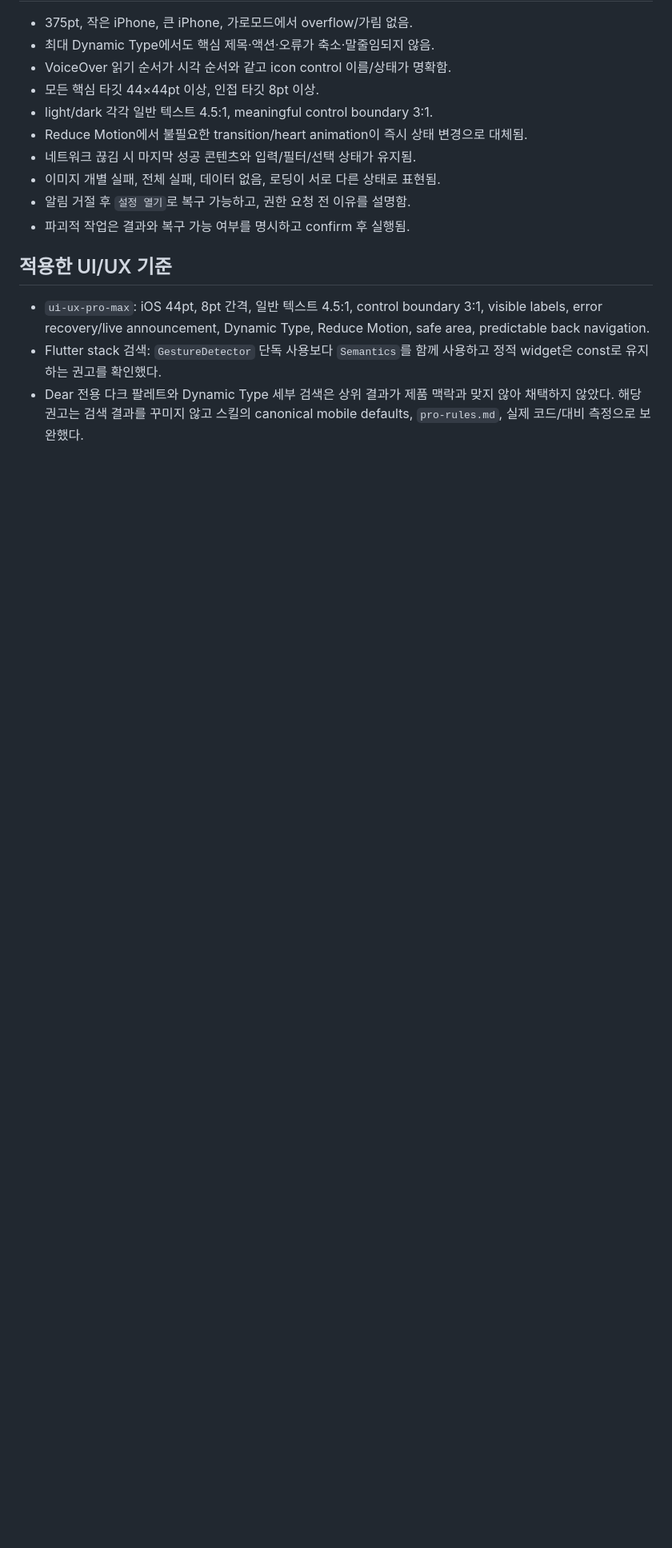
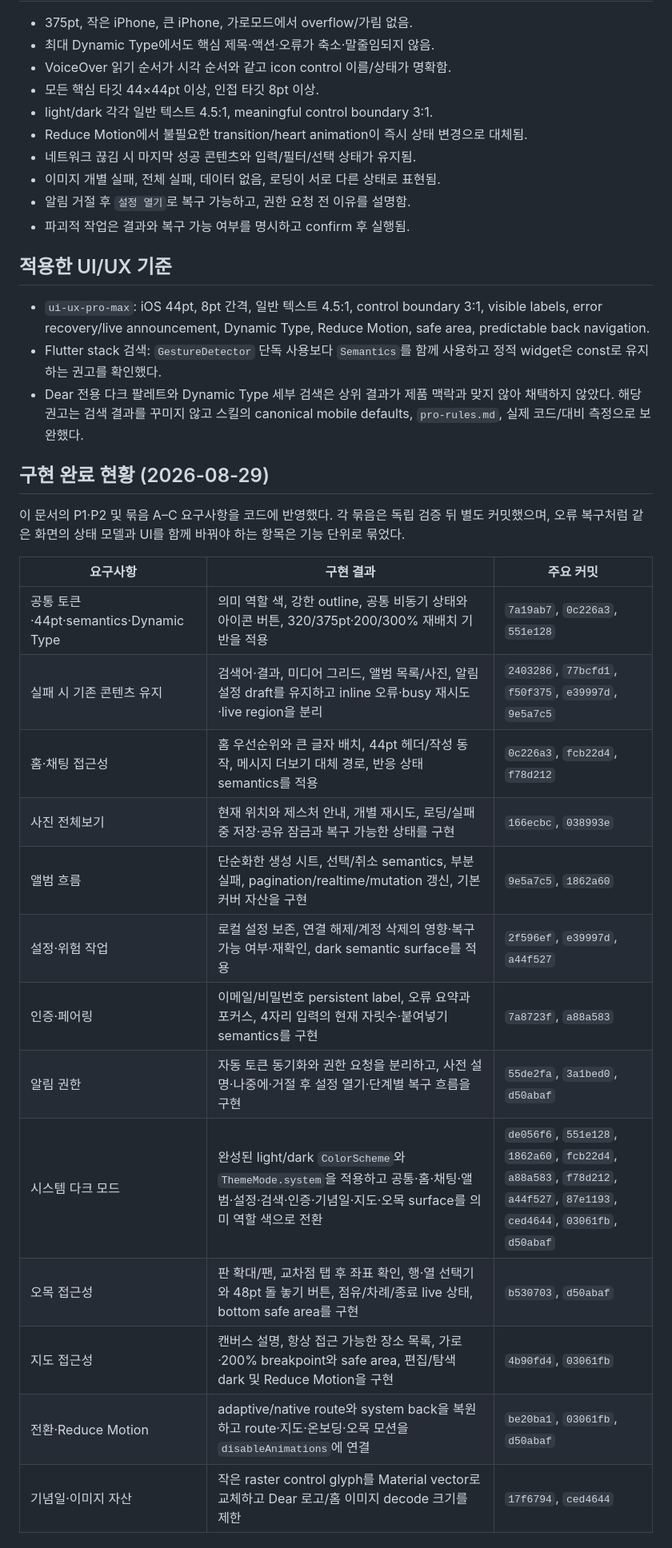
Before and after one commit to knemo0927-wq/dear-couple-app, a Markdown page: audit/ui-ux-2026-08-27/REPORT.md, the part around one of its changes. Shown at 80% size. Rendered like a GitHub page; blank space fills up the shorter version.

Commit message:
docs(ui): record report implementation status

```diff
--- a/audit/ui-ux-2026-08-27/REPORT.md
+++ b/audit/ui-ux-2026-08-27/REPORT.md
@@ -291,3 +291,24 @@ UI 시안은 구현 규격을 설명하기 위한 방향안이며 픽셀 단위
 - `ui-ux-pro-max`: iOS 44pt, 8pt 간격, 일반 텍스트 4.5:1, control boundary 3:1, visible labels, error recovery/live announcement, Dynamic Type, Reduce Motion, safe area, predictable back navigation.
 - Flutter stack 검색: `GestureDetector` 단독 사용보다 `Semantics`를 함께 사용하고 정적 widget은 const로 유지하는 권고를 확인했다.
 - Dear 전용 다크 팔레트와 Dynamic Type 세부 검색은 상위 결과가 제품 맥락과 맞지 않아 채택하지 않았다. 해당 권고는 검색 결과를 꾸미지 않고 스킬의 canonical mobile defaults, `pro-rules.md`, 실제 코드/대비 측정으로 보완했다.
+
+## 구현 완료 현황 (2026-08-29)
+
+이 문서의 P1·P2 및 묶음 A–C 요구사항을 코드에 반영했다. 각 묶음은 독립 검증 뒤 별도 커밋했으며, 오류 복구처럼 같은 화면의 상태 모델과 UI를 함께 바꿔야 하는 항목은 기능 단위로 묶었다.
+
+| 요구사항 | 구현 결과 | 주요 커밋 |
+| --- | --- | --- |
+| 공통 토큰·44pt·semantics·Dynamic Type | 의미 역할 색, 강한 outline, 공통 비동기 상태와 아이콘 버튼, 320/375pt·200/300% 재배치 기반을 적용 | `7a19ab7`, `0c226a3`, `551e128` |
+| 실패 시 기존 콘텐츠 유지 | 검색어·결과, 미디어 그리드, 앨범 목록/사진, 알림 설정 draft를 유지하고 inline 오류·busy 재시도·live region을 분리 | `2403286`, `77bcfd1`, `f50f375`, `e39997d`, `9e5a7c5` |
+| 홈·채팅 접근성 | 홈 우선순위와 큰 글자 배치, 44pt 헤더/작성 동작, 메시지 더보기 대체 경로, 반응 상태 semantics를 적용 | `0c226a3`, `fcb22d4`, `f78d212` |
+| 사진 전체보기 | 현재 위치와 제스처 안내, 개별 재시도, 로딩/실패 중 저장·공유 잠금과 복구 가능한 상태를 구현 | `166ecbc`, `038993e` |
+| 앨범 흐름 | 단순화한 생성 시트, 선택/취소 semantics, 부분 실패, pagination/realtime/mutation 갱신, 기본 커버 자산을 구현 | `9e5a7c5`, `1862a60` |
+| 설정·위험 작업 | 로컬 설정 보존, 연결 해제/계정 삭제의 영향·복구 가능 여부·재확인, dark semantic surface를 적용 | `2f596ef`, `e39997d`, `a44f527` |
+| 인증·페어링 | 이메일/비밀번호 persistent label, 오류 요약과 포커스, 4자리 입력의 현재 자릿수·붙여넣기 semantics를 구현 | `7a8723f`, `a88a583` |
+| 알림 권한 | 자동 토큰 동기화와 권한 요청을 분리하고, 사전 설명·나중에·거절 후 설정 열기·단계별 복구 흐름을 구현 | `55de2fa`, `3a1bed0`, `d50abaf` |
+| 시스템 다크 모드 | 완성된 light/dark `ColorScheme`와 `ThemeMode.system`을 적용하고 공통·홈·채팅·앨범·설정·검색·인증·기념일·지도·오목 surface를 의미 역할 색으로 전환 | `de056f6`, `551e128`, `1862a60`, `fcb22d4`, `a88a583`, `f78d212`, `a44f527`, `87e1193`, `ced4644`, `03061fb`, `d50abaf` |
+| 오목 접근성 | 판 확대/팬, 교차점 탭 후 좌표 확인, 행·열 선택기와 48pt 돌 놓기 버튼, 점유/차례/종료 live 상태, bottom safe area를 구현 | `b530703`, `d50abaf` |
+| 지도 접근성 | 캔버스 설명, 항상 접근 가능한 장소 목록, 가로·200% breakpoint와 safe area, 편집/탐색 dark 및 Reduce Motion을 구현 | `4b90fd4`, `03061fb` |
+| 전환·Reduce Motion | adaptive/native route와 system back을 복원하고 route·지도·온보딩·오목 모션을 `disableAnimations`에 연결 | `be20ba1`, `03061fb`, `d50abaf` |
+| 기념일·이미지 자산 | 작은 raster control glyph를 Material vector로 교체하고 Dear 로고/홈 이미지 decode 크기를 제한 | `17f6794`, `ced4644` |
+
```
Also changed, not shown: other parts of audit/ui-ux-2026-08-27/REPORT.md (+11 -0 lines).
